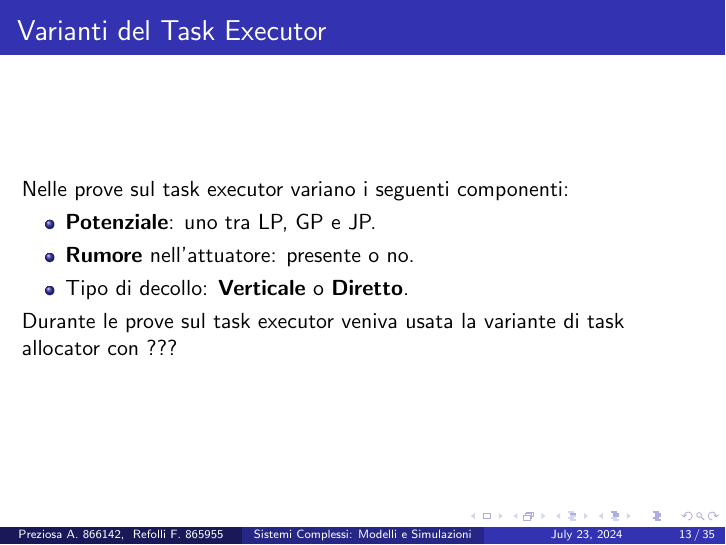
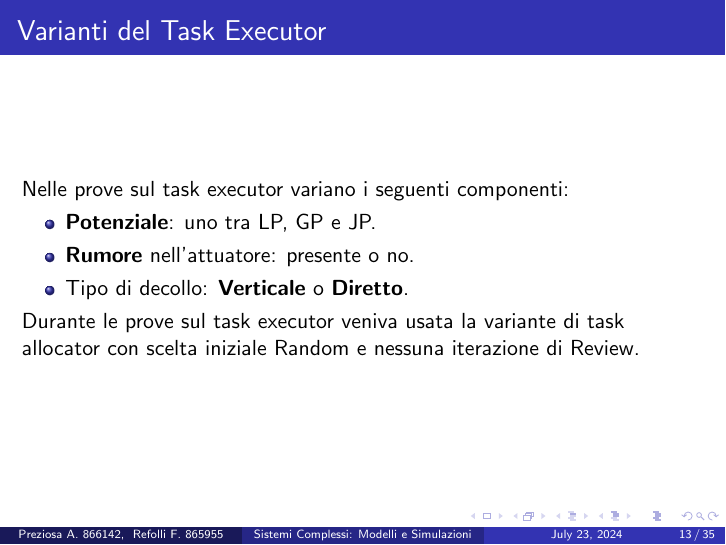
Before and after one commit to frefolli/argos-report, LaTeX slides (slides.tex): page 13 of 35. Compiled offline with pdfLaTeX.

Commit message:
typo ???

```diff
--- a/slides.tex
+++ b/slides.tex
@@ -128,7 +128,7 @@ Nelle prove sul task executor variano i seguenti componenti:
   \item Tipo di decollo: \textbf{Verticale} o \textbf{Diretto}.
 \end{itemize}
 
-Durante le prove sul task executor veniva usata la variante di task allocator con ???
+Durante le prove sul task executor veniva usata la variante di task allocator con scelta iniziale Random e nessuna iterazione di Review.
 \end{frame}
 
 \section{Esempio}
```
Also changed, not shown: slides.pdf.
